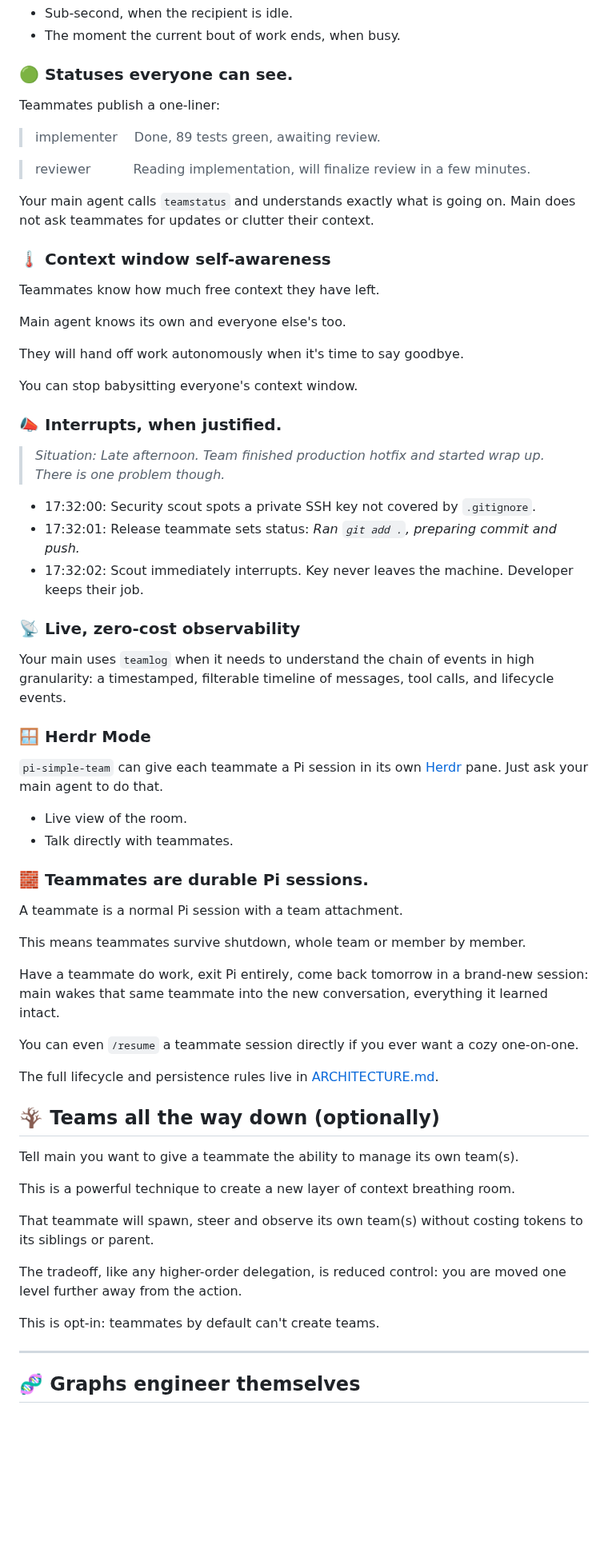
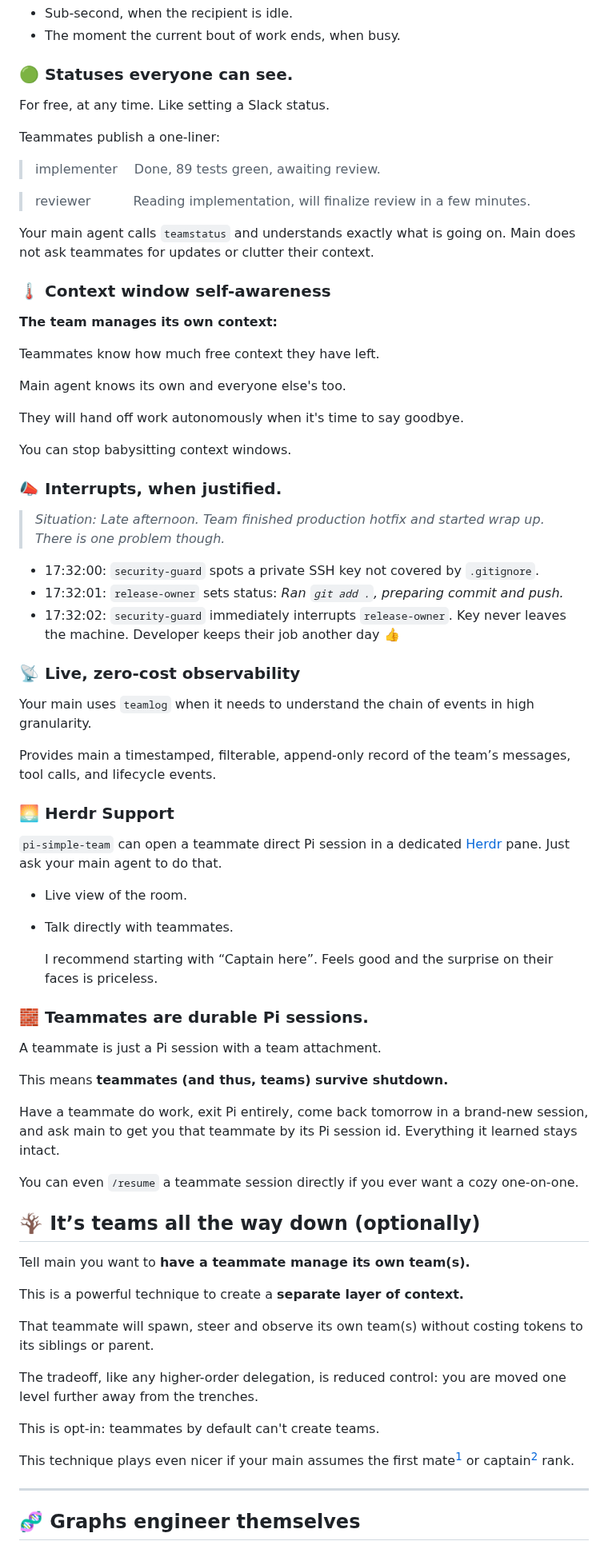
Before and after one commit to giladbarnea/pi-simple-team, a Markdown page: README.md, the part around one of its changes. Shown at 80% size. Rendered like a GitHub page; blank space fills up the shorter version.

```diff
--- a/README.md
+++ b/README.md
@@ -109,6 +109,8 @@ This is both efficient and effective:
 
 ### 🟢 Statuses everyone can see.
 
+For free, at any time. Like setting a Slack status.
+
 Teammates publish a one-liner:
 
 > <span style="color:grey">implementer  </span> Done, 89 tests green, awaiting review.
@@ -119,56 +121,62 @@ Your main agent calls `teamstatus` and understands exactly what is going on. Mai
 
 ### 🌡️ Context window self-awareness
 
+**The team manages its own context:**
+
 Teammates know how much free context they have left.
 
 Main agent knows its own and everyone else's too.
 
 They will hand off work autonomously when it's time to say goodbye.
 
-You can stop babysitting everyone's context window.
+You can stop babysitting context windows.
 
 ### 📣 Interrupts, when justified.
 
 > _Situation: Late afternoon. Team finished production hotfix and started wrap up. There is one problem though._
 
-- 17:32:00: Security scout spots a private SSH key not covered by `.gitignore`.
-- 17:32:01: Release teammate sets status: _Ran `git add .`, preparing commit and push._
-- 17:32:02: Scout immediately interrupts. Key never leaves the machine. Developer keeps their job.
+- 17:32:00: `security-guard` spots a private SSH key not covered by `.gitignore`.
+- 17:32:01: `release-owner` sets status: _Ran `git add .`, preparing commit and push._
+- 17:32:02: `security-guard` immediately interrupts `release-owner`. Key never leaves the machine. Developer keeps their job another day 👍
 
 ### 📡 Live, zero-cost observability
 
-Your main uses `teamlog` when it needs to understand the chain of events in high granularity: a timestamped, filterable timeline of messages, tool calls, and lifecycle events.
+Your main uses `teamlog` when it needs to understand the chain of events in high granularity.
 
-### 🪟 Herdr Mode
+Provides main a timestamped, filterable, append-only record of the team’s messages, tool calls, and lifecycle events.
 
-`pi-simple-team` can give each teammate a Pi session in its own [Herdr](https://herdr.dev) pane. Just ask your main agent to do that.
+### 🌅 Herdr Support
+
+`pi-simple-team` can open a teammate direct Pi session in a dedicated [Herdr](https://herdr.dev) pane. Just ask your main agent to do that.
 
 - Live view of the room.
 - Talk directly with teammates.
 
+  I recommend starting with “Captain here”. Feels good and the surprise on their faces is priceless.
+
 ### 🧱 Teammates are durable Pi sessions.
 
-A teammate is a normal Pi session with a team attachment.
+A teammate is just a Pi session with a team attachment.
 
-This means teammates survive shutdown, whole team or member by member.
+This means **teammates (and thus, teams) survive shutdown.**
 
-Have a teammate do work, exit Pi entirely, come back tomorrow in a brand-new session: main wakes that same teammate into the new conversation, everything it learned intact.
+Have a teammate do work, exit Pi entirely, come back tomorrow in a brand-new session, and ask main to get you that teammate by its Pi session id. Everything it learned stays intact.
 
 You can even `/resume` a teammate session directly if you ever want a cozy one-on-one.
 
-The full lifecycle and persistence rules live in [ARCHITECTURE.md](ARCHITECTURE.md).
+## 🪾 It’s teams all the way down (optionally)
 
-## 🪾 Teams all the way down (optionally)
+Tell main you want to **have a teammate manage its own team(s).**
 
-Tell main you want to give a teammate the ability to manage its own team(s).
-
-This is a powerful technique to create a new layer of context breathing room.
+This is a powerful technique to create a **separate layer of context.**
 
 That teammate will spawn, steer and observe its own team(s) without costing tokens to its siblings or parent.
 
-The tradeoff, like any higher-order delegation, is reduced control: you are moved one level further away from the action.
+The tradeoff, like any higher-order delegation, is reduced control: you are moved one level further away from the trenches.
 
 This is opt-in: teammates by default can't create teams.
+
+This technique plays even nicer if your main assumes the first mate[^1] or captain[^2] rank.
 
 ---
 
```
Also changed, not shown: other parts of README.md (+18 -11 lines), screenshots/team-graph.png.
